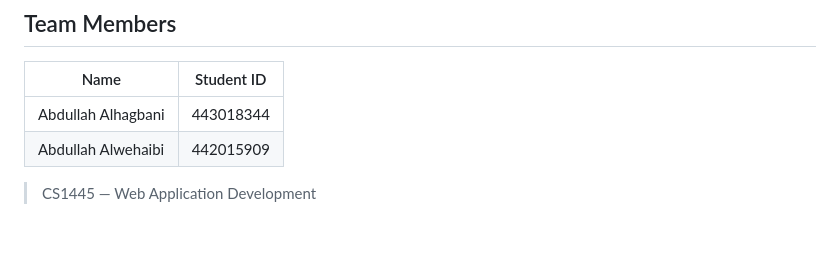
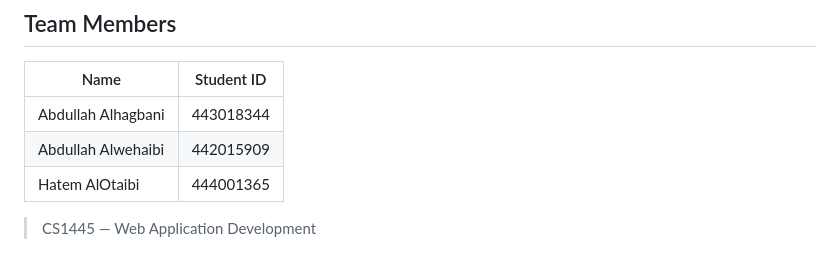
Before and after one commit to Abdullah07500/TvRate, a Markdown page: README.md, the part around the change. GitHub-like rendering.

Commit message:
Add Hatem AlOtaibi to the student list

```diff
--- a/README.md
+++ b/README.md
@@ -155,5 +155,6 @@ User
 |---|---|
 | Abdullah Alhagbani| 443018344 |
 | Abdullah Alwehaibi| 442015909 |
+| Hatem AlOtaibi | 444001365 |
 
 > CS1445 — Web Application Development
```
